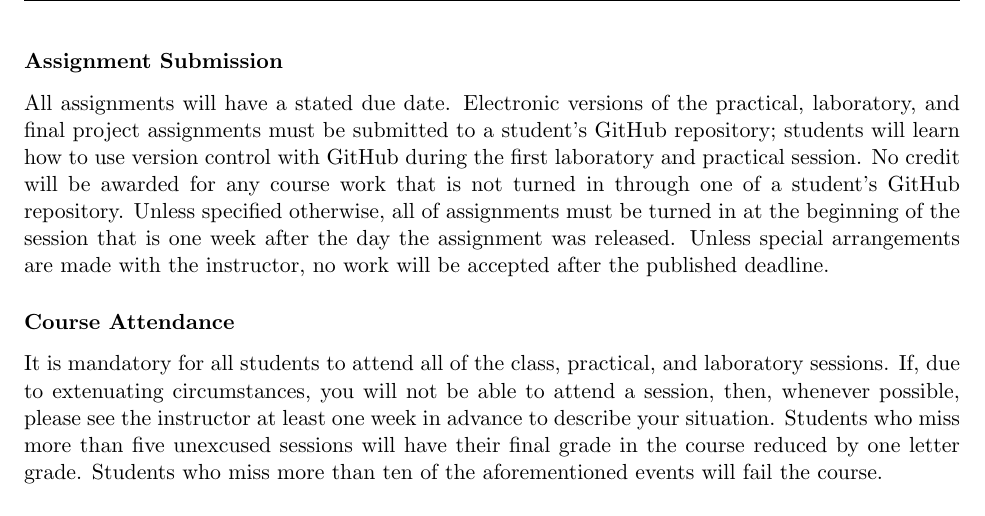
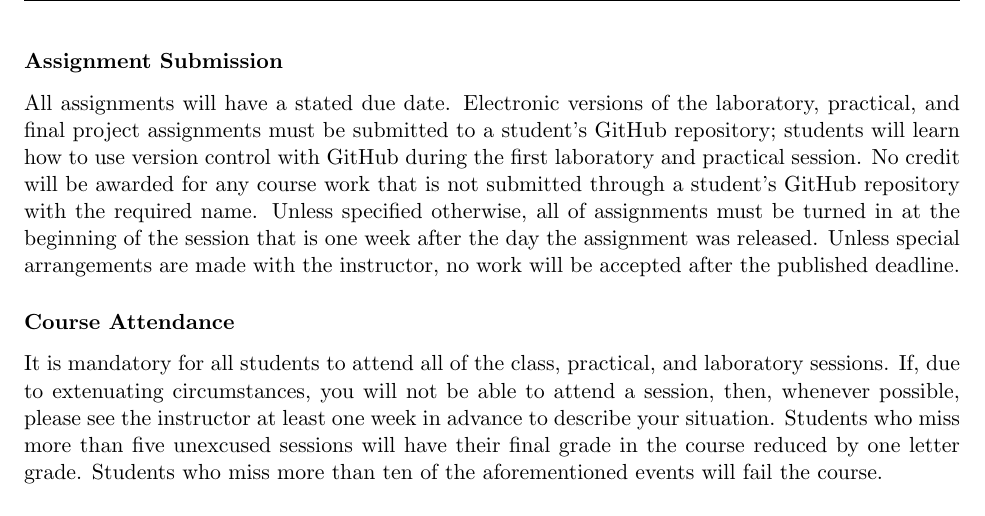
Before and after one commit to Allegheny-Computer-Science-111-F2017/cs111-F2017-syllabus, a LaTeX document (cs111F2017_syllabus.tex): part of page 4 of 5, cut so that both start at the same text. Compiled offline with pdfLaTeX.

Commit message:
More clarifications to the content in the cs111F2017_syllabus about submission.

```diff
--- a/cs111F2017_syllabus.tex
+++ b/cs111F2017_syllabus.tex
@@ -230,12 +230,12 @@ These grading categories have the following definitions:
 
 \subsubsection*{Assignment Submission}
 
-All assignments will have a stated due date. Electronic versions of the practical, laboratory, and final project
+All assignments will have a stated due date. Electronic versions of the laboratory, practical, and final project
 assignments must be submitted to a student's GitHub repository; students will learn how to use version control with
 GitHub during the first laboratory and practical session. No credit will be awarded for any course work that is not
-turned in through one of a student's GitHub repository. Unless specified otherwise, all of assignments must be turned in
-at the beginning of the session that is one week after the day the assignment was released. Unless special arrangements
-are made with the instructor, no work will be accepted after the published deadline.
+submitted through a student's GitHub repository with the required name. Unless specified otherwise, all of assignments
+must be turned in at the beginning of the session that is one week after the day the assignment was released. Unless
+special arrangements are made with the instructor, no work will be accepted after the published deadline.
 
 \subsubsection*{Course Attendance}
 
```
